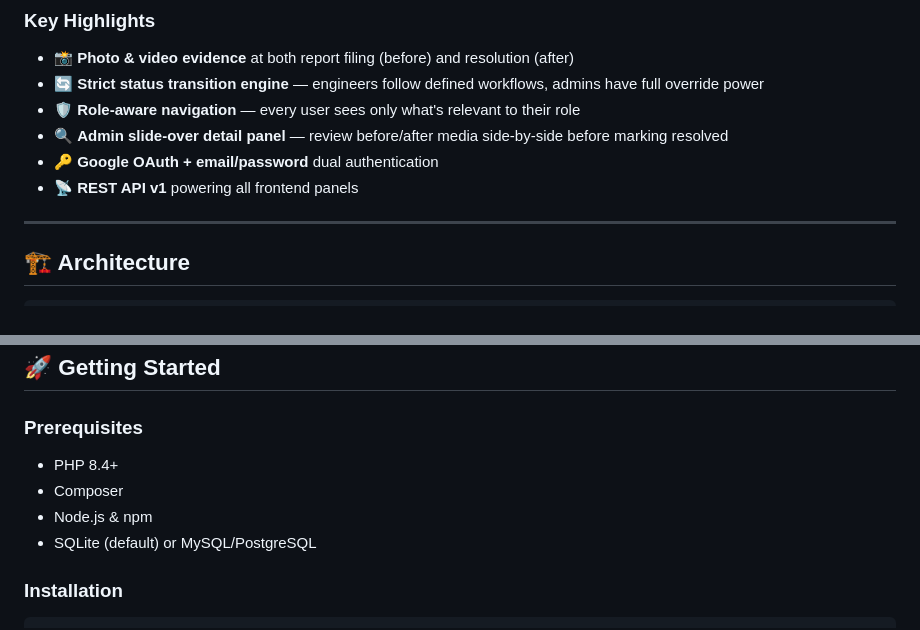
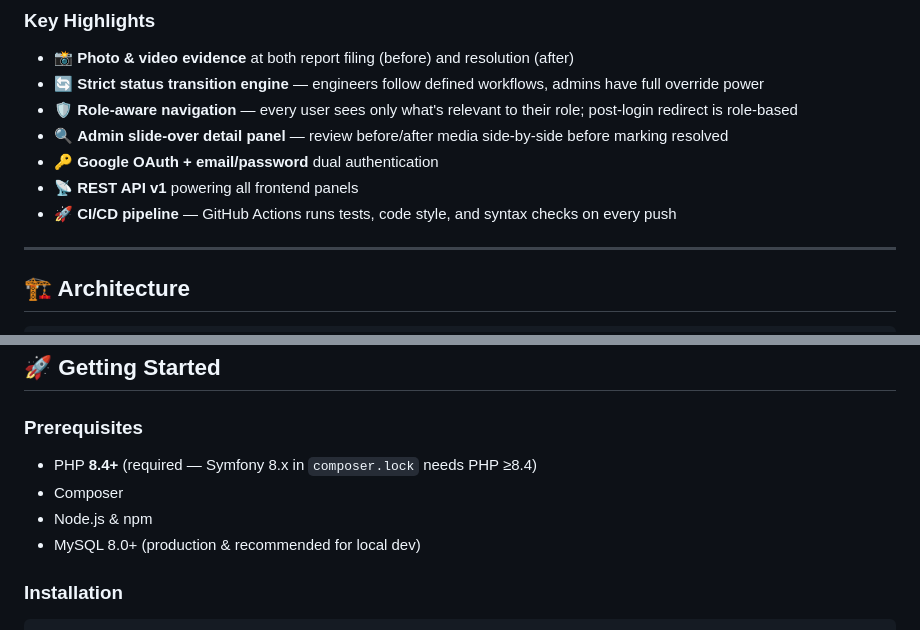
Before and after one commit to GariFFon/RoadWatch, a Markdown page: README.md, 2 parts joined by grey strips. Rendered like a GitHub page.

```diff
--- a/README.md
+++ b/README.md
@@ -21,10 +23,11 @@
 
 - 📸 **Photo & video evidence** at both report filing (before) and resolution (after)
 - 🔄 **Strict status transition engine** — engineers follow defined workflows, admins have full override power
-- 🛡️ **Role-aware navigation** — every user sees only what's relevant to their role
+- 🛡️ **Role-aware navigation** — every user sees only what's relevant to their role; post-login redirect is role-based
 - 🔍 **Admin slide-over detail panel** — review before/after media side-by-side before marking resolved
 - 🔑 **Google OAuth + email/password** dual authentication
 - 📡 **REST API v1** powering all frontend panels
+- 🚀 **CI/CD pipeline** — GitHub Actions runs tests, code style, and syntax checks on every push
 
 ---
 
@@ -112,10 +115,10 @@ pending  ──►  under_review  ──►  in_progress  ──►  resolved
 
 ### Prerequisites
 
-- PHP 8.4+
+- PHP **8.4+** (required — Symfony 8.x in `composer.lock` needs PHP ≥8.4)
 - Composer
 - Node.js & npm
-- SQLite (default) or MySQL/PostgreSQL
+- MySQL 8.0+ (production & recommended for local dev)
 
 ### Installation
 
```
Also changed, not shown: other parts of README.md (+46 -6 lines), docs/API_REFERENCE.md (+62 -2 lines).
